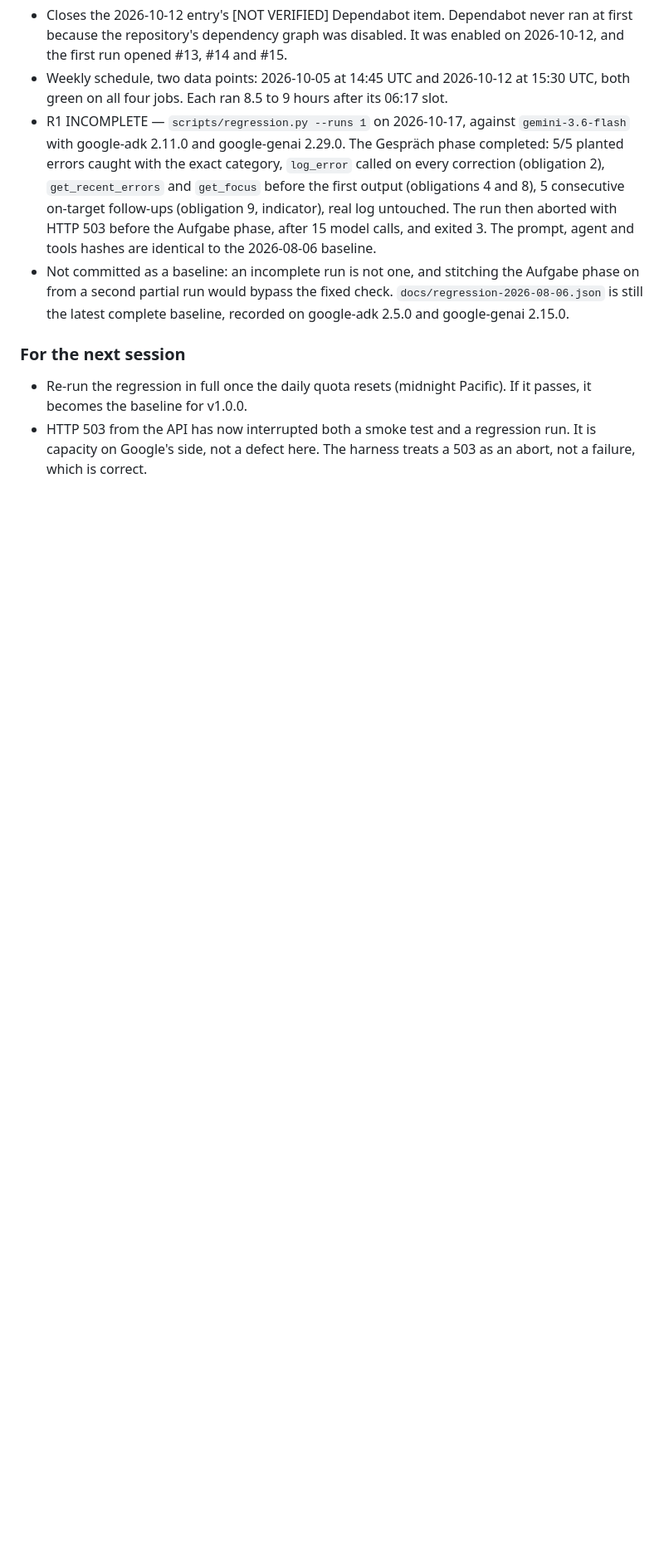
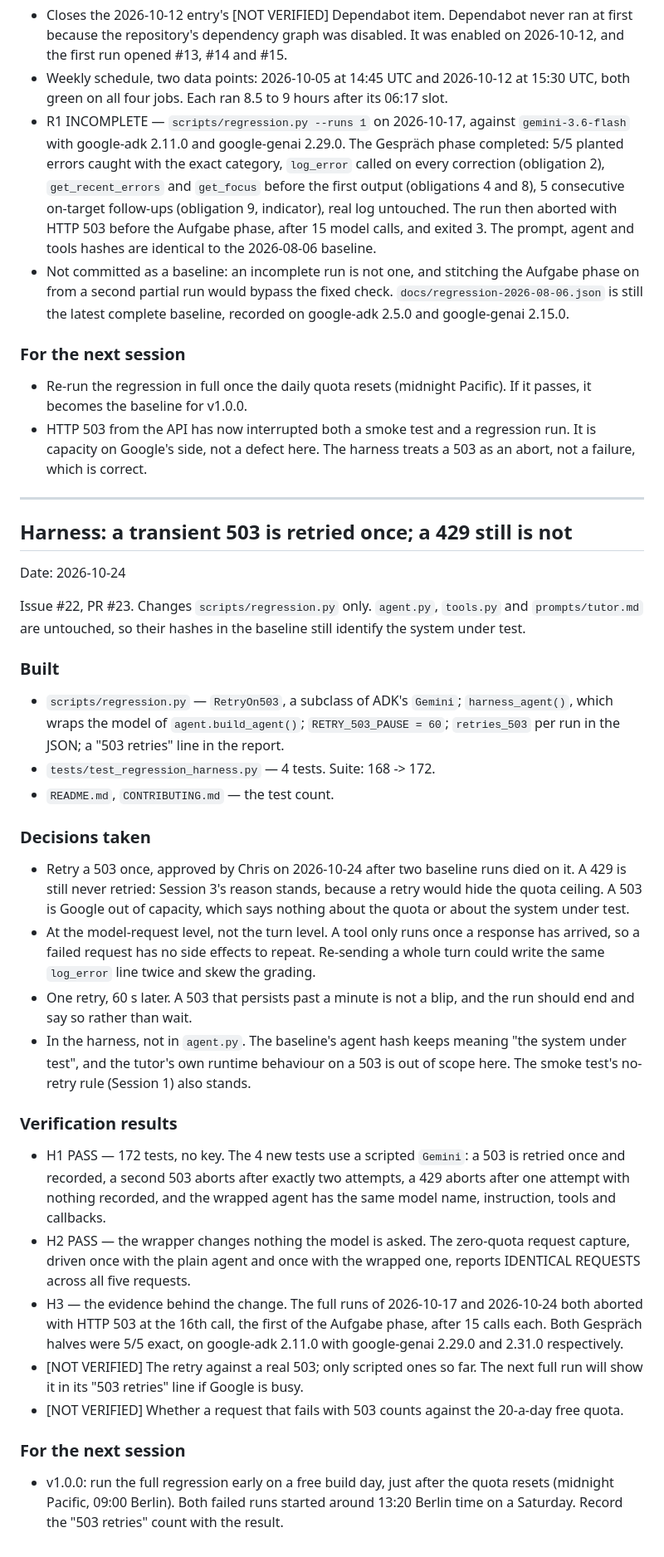
Before and after one commit to ampaduchris/german-b1-tutor, a Markdown page: docs/BUILD-LOG.md, the part around the change. Shown at 83% size. Rendered like a GitHub page; blank space fills up the shorter version.

Commit message:
Record the 503 retry decision in the build log
Why a 503 is retried once and a 429 still is not, why the retry sits on the
model request and not the turn, what the request capture and the four tests
showed, and what is still unverified: a real 503 hitting the retry, and
whether a 503 counts against the daily quota.

Co-Authored-By: Claude Opus 5.5 <noreply@anthropic.com>

```diff
--- a/docs/BUILD-LOG.md
+++ b/docs/BUILD-LOG.md
@@ -1489,3 +1489,58 @@ held the PR; a re-run passed and it was merged.
 - HTTP 503 from the API has now interrupted both a smoke test and a regression
   run. It is capacity on Google's side, not a defect here. The harness treats a
   503 as an abort, not a failure, which is correct.
+
+---
+
+## Harness: a transient 503 is retried once; a 429 still is not
+Date: 2026-10-24
+
+Issue #22, PR #23. Changes `scripts/regression.py` only. `agent.py`,
+`tools.py` and `prompts/tutor.md` are untouched, so their hashes in the
+baseline still identify the system under test.
+
+### Built
+- `scripts/regression.py` — `RetryOn503`, a subclass of ADK's `Gemini`;
+  `harness_agent()`, which wraps the model of `agent.build_agent()`;
+  `RETRY_503_PAUSE = 60`; `retries_503` per run in the JSON; a "503 retries"
+  line in the report.
+- `tests/test_regression_harness.py` — 4 tests. Suite: 168 -> 172.
+- `README.md`, `CONTRIBUTING.md` — the test count.
+
+### Decisions taken
+- Retry a 503 once, approved by Chris on 2026-10-24 after two baseline runs
+  died on it. A 429 is still never retried: Session 3's reason stands, because
+  a retry would hide the quota ceiling. A 503 is Google out of capacity, which
+  says nothing about the quota or about the system under test.
+- At the model-request level, not the turn level. A tool only runs once a
+  response has arrived, so a failed request has no side effects to repeat.
+  Re-sending a whole turn could write the same `log_error` line twice and skew
+  the grading.
+- One retry, 60 s later. A 503 that persists past a minute is not a blip, and
+  the run should end and say so rather than wait.
+- In the harness, not in `agent.py`. The baseline's agent hash keeps meaning
+  "the system under test", and the tutor's own runtime behaviour on a 503 is
+  out of scope here. The smoke test's no-retry rule (Session 1) also stands.
+
+### Verification results
+- H1 PASS — 172 tests, no key. The 4 new tests use a scripted `Gemini`: a 503
+  is retried once and recorded, a second 503 aborts after exactly two attempts,
+  a 429 aborts after one attempt with nothing recorded, and the wrapped agent
+  has the same model name, instruction, tools and callbacks.
+- H2 PASS — the wrapper changes nothing the model is asked. The zero-quota
+  request capture, driven once with the plain agent and once with the wrapped
+  one, reports IDENTICAL REQUESTS across all five requests.
+- H3 — the evidence behind the change. The full runs of 2026-10-17 and
+  2026-10-24 both aborted with HTTP 503 at the 16th call, the first of the
+  Aufgabe phase, after 15 calls each. Both Gespräch halves were 5/5 exact,
+  on google-adk 2.11.0 with google-genai 2.29.0 and 2.31.0 respectively.
+- [NOT VERIFIED] The retry against a real 503; only scripted ones so far. The
+  next full run will show it in its "503 retries" line if Google is busy.
+- [NOT VERIFIED] Whether a request that fails with 503 counts against the
+  20-a-day free quota.
+
+### For the next session
+- v1.0.0: run the full regression early on a free build day, just after the
+  quota resets (midnight Pacific, 09:00 Berlin). Both failed runs started
+  around 13:20 Berlin time on a Saturday. Record the "503 retries" count with
+  the result.
```
